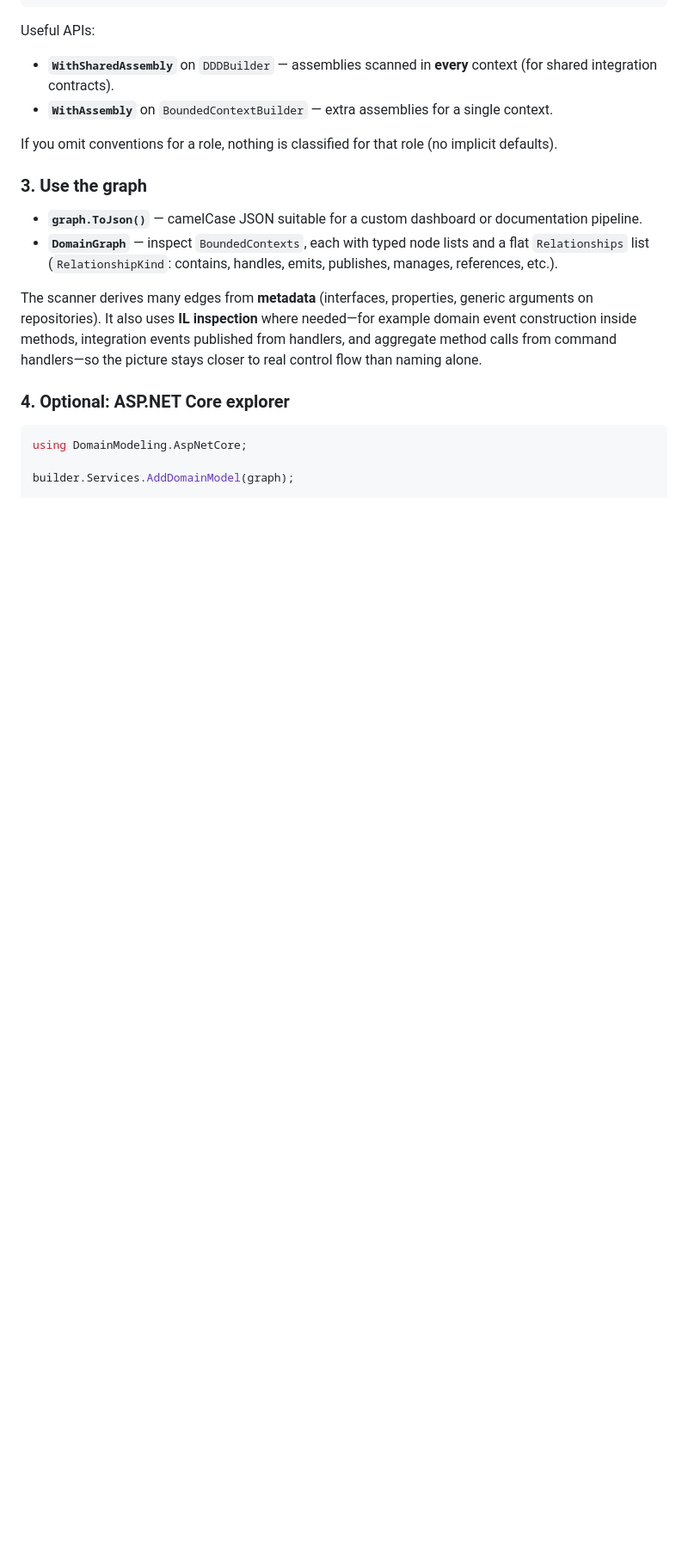
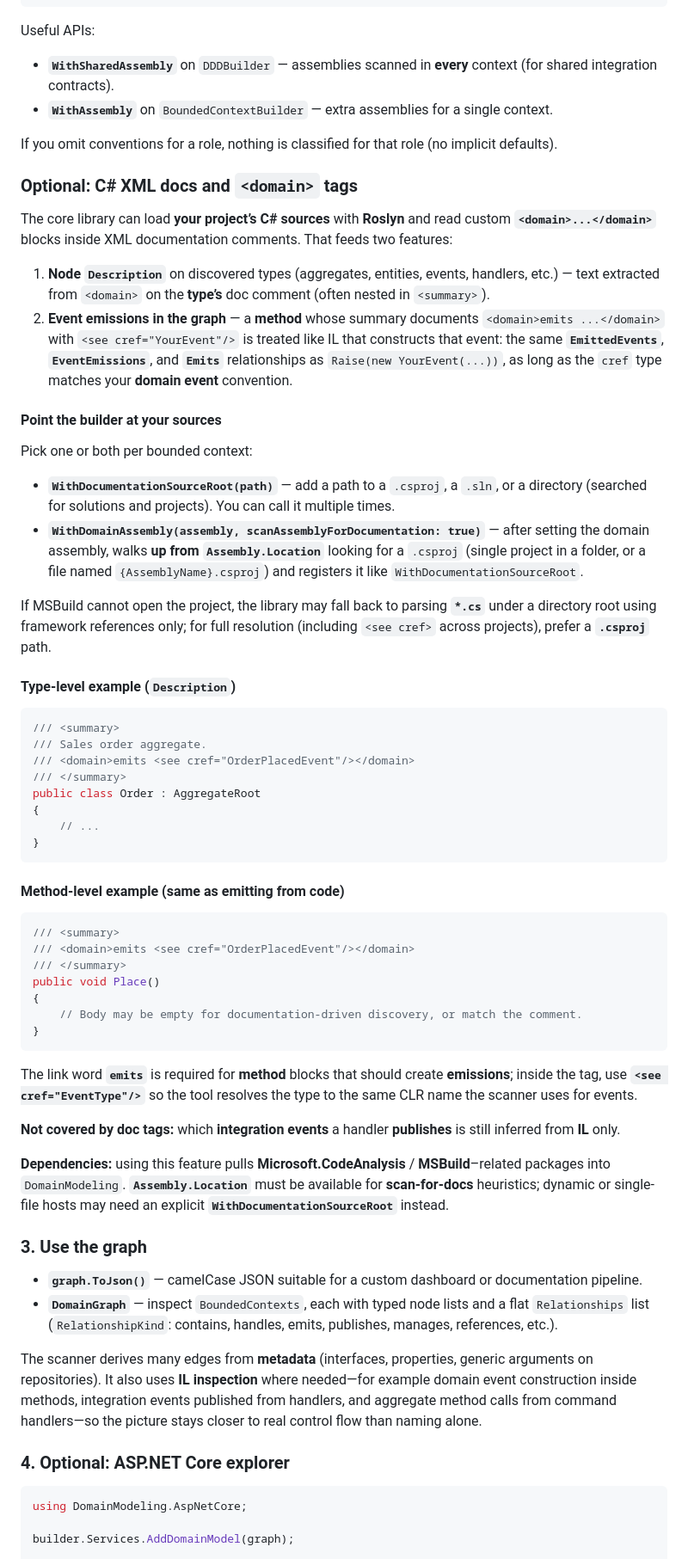
Before and after one commit to rubenvanderpol/NetDomainModeling, a Markdown page: README.md, the part around the change. Shown at 86% size. GitHub-like rendering; blank space fills up the shorter version.

Commit message:
Document <domain> tags and documentation source roots in README
Co-authored-by: rubenvanderpol <rubenvanderpol@users.noreply.github.com>

````diff
--- a/README.md
+++ b/README.md
@@ -66,6 +66,53 @@ Useful APIs:
 
 If you omit conventions for a role, nothing is classified for that role (no implicit defaults).
 
+### Optional: C# XML docs and `<domain>` tags
+
+The core library can load **your project’s C# sources** with **Roslyn** and read custom **`<domain>...</domain>`** blocks inside XML documentation comments. That feeds two features:
+
+1. **Node `Description`** on discovered types (aggregates, entities, events, handlers, etc.) — text extracted from `<domain>` on the **type’s** doc comment (often nested in `<summary>`).
+2. **Event emissions in the graph** — a **method** whose summary documents `<domain>emits ...</domain>` with `<see cref="YourEvent"/>` is treated like IL that constructs that event: the same **`EmittedEvents`**, **`EventEmissions`**, and **`Emits`** relationships as `Raise(new YourEvent(...))`, as long as the `cref` type matches your **domain event** convention.
+
+#### Point the builder at your sources
+
+Pick one or both per bounded context:
+
+- **`WithDocumentationSourceRoot(path)`** — add a path to a `.csproj`, a `.sln`, or a directory (searched for solutions and projects). You can call it multiple times.
+- **`WithDomainAssembly(assembly, scanAssemblyForDocumentation: true)`** — after setting the domain assembly, walks **up from `Assembly.Location`** looking for a `.csproj` (single project in a folder, or a file named `{AssemblyName}.csproj`) and registers it like `WithDocumentationSourceRoot`.
+
+If MSBuild cannot open the project, the library may fall back to parsing **`*.cs`** under a directory root using framework references only; for full resolution (including `<see cref>` across projects), prefer a **`.csproj`** path.
+
+#### Type-level example (`Description`)
+
+```csharp
+/// <summary>
+/// Sales order aggregate.
+/// <domain>emits <see cref="OrderPlacedEvent"/></domain>
+/// </summary>
+public class Order : AggregateRoot
+{
+    // ...
+}
+```
+
+#### Method-level example (same as emitting from code)
+
+```csharp
+/// <summary>
+/// <domain>emits <see cref="OrderPlacedEvent"/></domain>
+/// </summary>
+public void Place()
+{
+    // Body may be empty for documentation-driven discovery, or match the comment.
+}
+```
+
+The link word **`emits`** is required for **method** blocks that should create **emissions**; inside the tag, use **`<see cref="EventType"/>`** so the tool resolves the type to the same CLR name the scanner uses for events.
+
+**Not covered by doc tags:** which **integration events** a handler **publishes** is still inferred from **IL** only.
+
+**Dependencies:** using this feature pulls **Microsoft.CodeAnalysis** / **MSBuild**–related packages into `DomainModeling`. **`Assembly.Location`** must be available for **scan-for-docs** heuristics; dynamic or single-file hosts may need an explicit **`WithDocumentationSourceRoot`** instead.
+
 ### 3. Use the graph
 
 - **`graph.ToJson()`** — camelCase JSON suitable for a custom dashboard or documentation pipeline.
````
